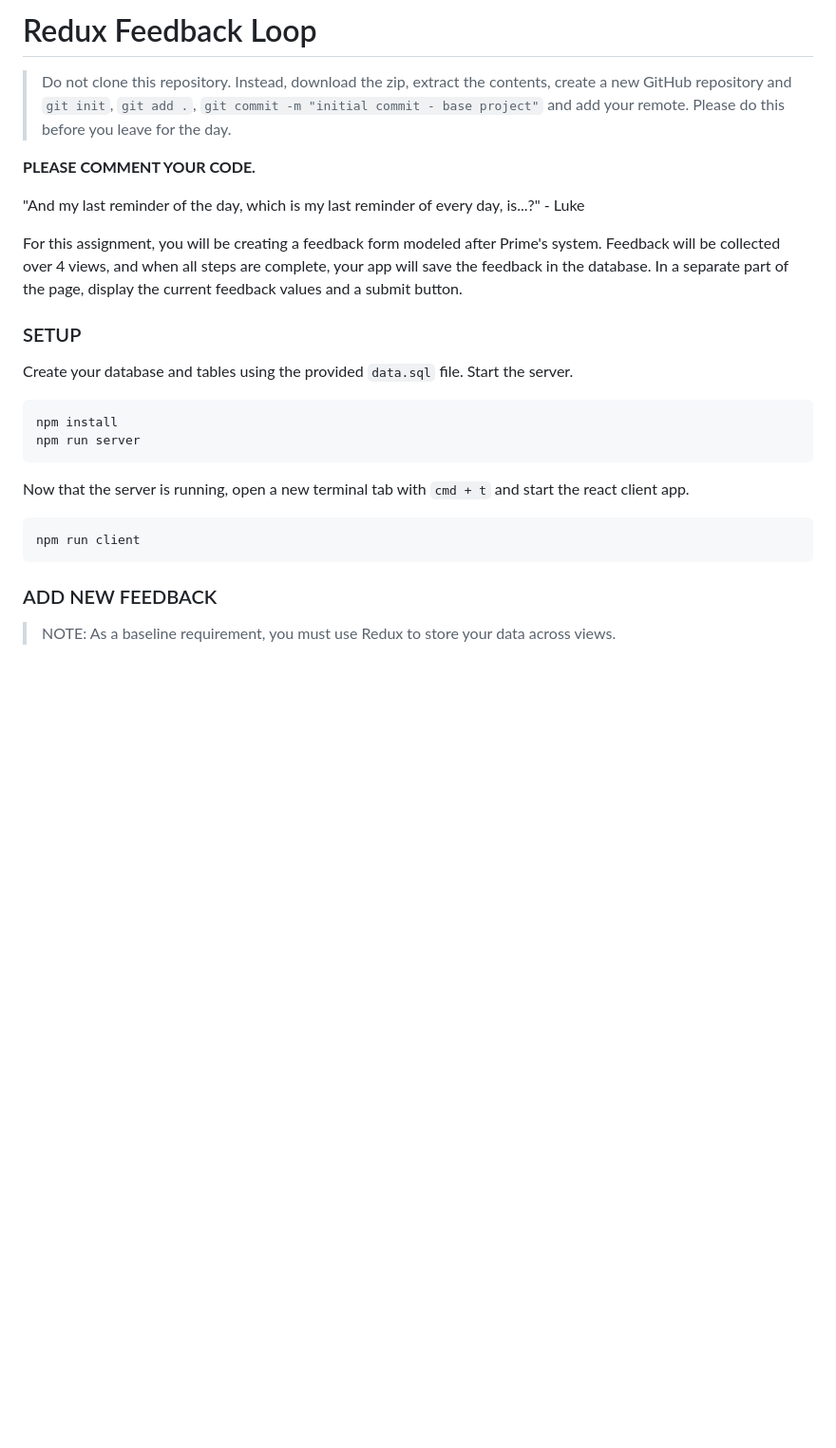
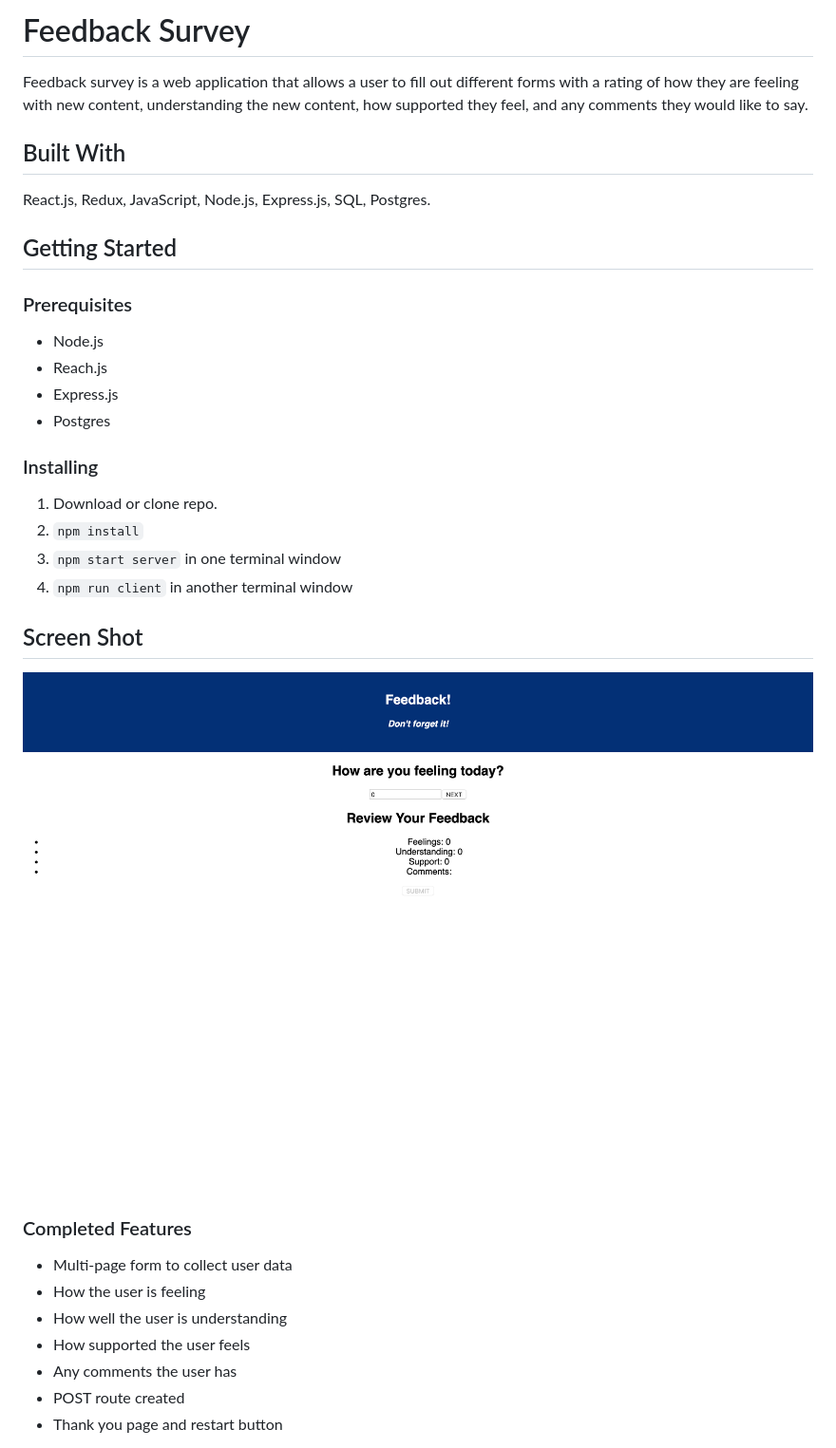
Before and after one commit to tim-heck/redux-feedback-form, a Markdown page: README.md, the part around the change printed below. Shown: that part at 95% size. GitHub-like rendering; pictures changed too: public/images/feelings-form-example.png (added); blank space fills up the shorter version.

````diff
--- a/README.md
+++ b/README.md
@@ -1,30 +1,38 @@
-# Redux Feedback Loop
+# Feedback Survey
 
+Feedback survey is a web application that allows a user to fill out different forms with a rating of how they are feeling with new content, understanding the new content, how supported they feel, and any comments they would like to say.
 
->Do not clone this repository. Instead, download the zip, extract the contents, create a new GitHub repository and `git init`, `git add .`, `git commit -m "initial commit - base project"` and add your remote. Please do this before you leave for the day.
+## Built With
 
-**PLEASE COMMENT YOUR CODE.**
+React.js, Redux, JavaScript, Node.js, Express.js, SQL, Postgres.
 
-"And my last reminder of the day, which is my last reminder of every day, is...?" - Luke
+## Getting Started
 
- For this assignment, you will be creating a feedback form modeled after Prime's system. Feedback will be collected over 4 views, and when all steps are complete, your app will save the feedback in the database. In a separate part of the page, display the current feedback values and a submit button.
+### Prerequisites
 
-### SETUP
+- Node.js
+- Reach.js
+- Express.js
+- Postgres
 
-Create your database and tables using the provided `data.sql` file. Start the server.
+### Installing
 
-```
-npm install
-npm run server
-```
+1. Download or clone repo.
+2. `npm install`
+3. `npm start server` in one terminal window
+4. `npm run client` in another terminal window
 
-Now that the server is running, open a new terminal tab with `cmd + t` and start the react client app.
+## Screen Shot
 
-```
-npm run client
-```
+![example](public/images/feelings-form-example.png)
 
-### ADD NEW FEEDBACK
+### Completed Features
 
-> NOTE: As a baseline requirement, you must use Redux to store your data across views.
+- Multi-page form to collect user data
+- How the user is feeling
+- How well the user is understanding
+- How supported the user feels
+- Any comments the user has
+- POST route created
+- Thank you page and restart button
 
````
Also changed, not shown: other parts of README.md (+3 -54 lines).
